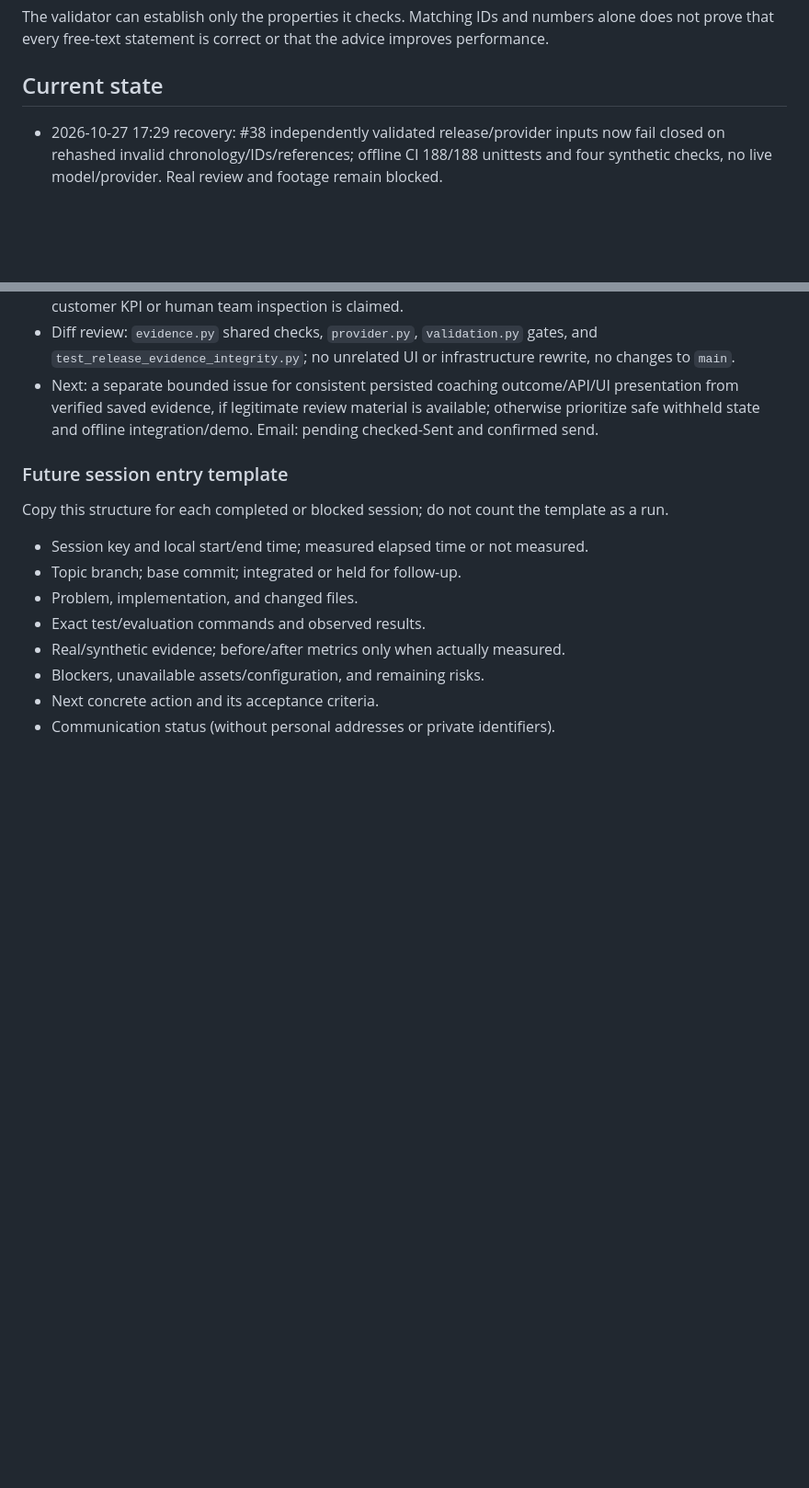
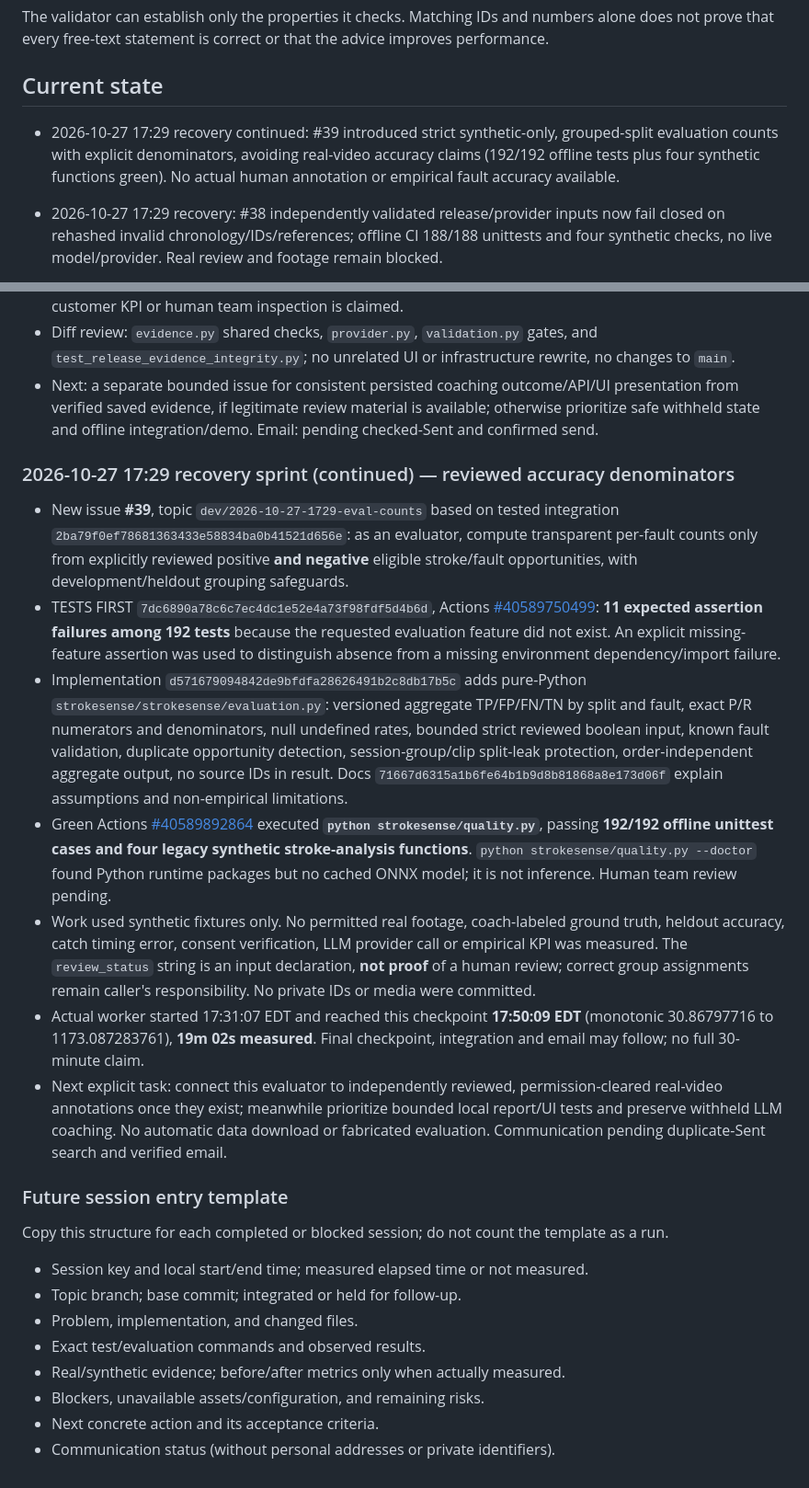
Before and after one commit to KemalGC/CS4501_Startup, a Markdown page: llm.md, 2 parts joined by grey strips. Shown at 92% size. Rendered like a GitHub page; blank space fills up the shorter version.

Commit message:
docs: record synthetic review-count evaluator TDD and limits (#39)

```diff
--- a/llm.md
+++ b/llm.md
@@ -56,6 +56,8 @@ numbers alone does not prove that every free-text statement is correct or that
 the advice improves performance.
 
 ## Current state
+
+- 2026-10-27 17:29 recovery continued: #39 introduced strict synthetic-only, grouped-split evaluation counts with explicit denominators, avoiding real-video accuracy claims (192/192 offline tests plus four synthetic functions green). No actual human annotation or empirical fault accuracy available.
 
 - 2026-10-27 17:29 recovery: #38 independently validated release/provider inputs now fail closed on rehashed invalid chronology/IDs/references; offline CI 188/188 unittests and four synthetic checks, no live model/provider. Real review and footage remain blocked.
 
@@ -1465,6 +1467,16 @@ not offline unit tests.
 - Diff review: `evidence.py` shared checks, `provider.py`, `validation.py` gates, and `test_release_evidence_integrity.py`; no unrelated UI or infrastructure rewrite, no changes to `main`.
 - Next: a separate bounded issue for consistent persisted coaching outcome/API/UI presentation from verified saved evidence, if legitimate review material is available; otherwise prioritize safe withheld state and offline integration/demo. Email: pending checked-Sent and confirmed send.
 
+### 2026-10-27 17:29 recovery sprint (continued) — reviewed accuracy denominators
+
+- New issue **#39**, topic `dev/2026-10-27-1729-eval-counts` based on tested integration `2ba79f0ef78681363433e58834ba0b41521d656e`: as an evaluator, compute transparent per-fault counts only from explicitly reviewed positive **and negative** eligible stroke/fault opportunities, with development/heldout grouping safeguards.
+- TESTS FIRST `7dc6890a78c6c7ec4dc1e52e4a73f98fdf5d4b6d`, Actions [#40589750499](https://github.com/KemalGC/CS4501_Startup/actions/runs/40589750499): **11 expected assertion failures among 192 tests** because the requested evaluation feature did not exist. An explicit missing-feature assertion was used to distinguish absence from a missing environment dependency/import failure.
+- Implementation `d571679094842de9bfdfa28626491b2c8db17b5c` adds pure-Python `strokesense/strokesense/evaluation.py`: versioned aggregate TP/FP/FN/TN by split and fault, exact P/R numerators and denominators, null undefined rates, bounded strict reviewed boolean input, known fault validation, duplicate opportunity detection, session-group/clip split-leak protection, order-independent aggregate output, no source IDs in result. Docs `71667d6315a1b6fe64b1b9d8b81868a8e173d06f` explain assumptions and non-empirical limitations.
+- Green Actions [#40589892864](https://github.com/KemalGC/CS4501_Startup/actions/runs/40589892864) executed **`python strokesense/quality.py`**, passing **192/192 offline unittest cases and four legacy synthetic stroke-analysis functions**. `python strokesense/quality.py --doctor` found Python runtime packages but no cached ONNX model; it is not inference. Human team review pending.
+- Work used synthetic fixtures only. No permitted real footage, coach-labeled ground truth, heldout accuracy, catch timing error, consent verification, LLM provider call or empirical KPI was measured. The `review_status` string is an input declaration, **not proof** of a human review; correct group assignments remain caller's responsibility. No private IDs or media were committed.
+- Actual worker started 17:31:07 EDT and reached this checkpoint **17:50:09 EDT** (monotonic 30.86797716 to 1173.087283761), **19m 02s measured**. Final checkpoint, integration and email may follow; no full 30-minute claim.
+- Next explicit task: connect this evaluator to independently reviewed, permission-cleared real-video annotations once they exist; meanwhile prioritize bounded local report/UI tests and preserve withheld LLM coaching. No automatic data download or fabricated evaluation. Communication pending duplicate-Sent search and verified email.
+
 ### Future session entry template
 
 Copy this structure for each completed or blocked session; do not count the
```
